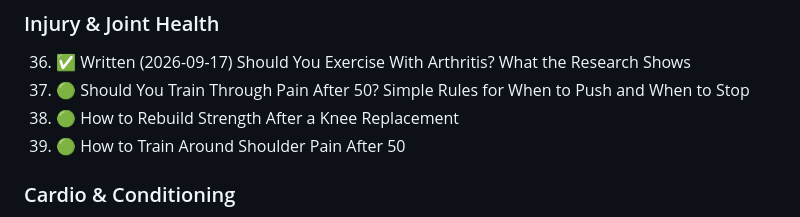
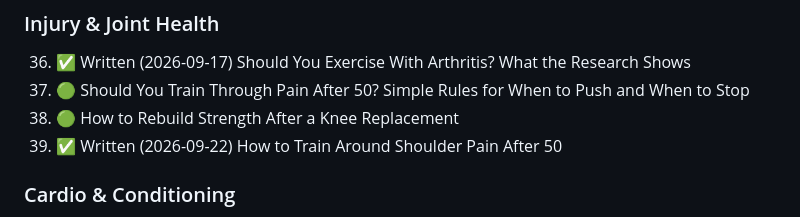
Before and after one commit to bkatz3/oakesfitness, a Markdown page: scripts/TOPIC_IDEAS.md, the part around the change. GitHub-like rendering.

Commit message:
Blog: How to Train Around Shoulder Pain After 50 (topic 39); mark written in TOPIC_IDEAS

```diff
--- a/scripts/TOPIC_IDEAS.md
+++ b/scripts/TOPIC_IDEAS.md
@@ -133,7 +133,7 @@
 36. ✅ Written (2026-09-17) Should You Exercise With Arthritis? What the Research Shows
 37. 🟢 Should You Train Through Pain After 50? Simple Rules for When to Push and When to Stop
 38. 🟢 How to Rebuild Strength After a Knee Replacement
-39. 🟢 How to Train Around Shoulder Pain After 50
+39. ✅ Written (2026-09-22) How to Train Around Shoulder Pain After 50
 
 ### Cardio & Conditioning
 
```
Also changed, not shown: blog/2026-09-22-how-to-train-around-shoulder-pain-after-50.md (added, +83 -0 lines).
